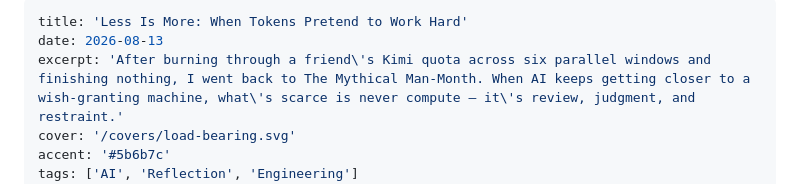
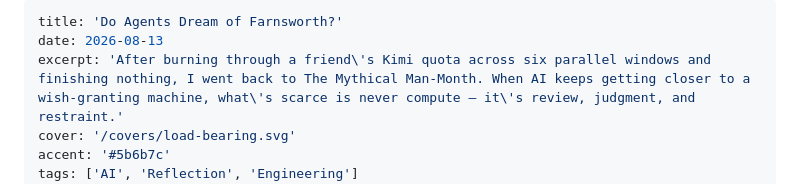
Before and after one commit to Gazerrr03/readME, a Markdown page: portfolio/blog/less-is-more-when-tokens-pretend.en.md, the part around the change. GitHub-like rendering.

Commit message:
docs: rename article title in portfolio blog editions
Tribute to Do Androids Dream of Electric Sheep? via the Farnsworth
House discussed in the article body.

```diff
--- a/portfolio/blog/less-is-more-when-tokens-pretend.en.md
+++ b/portfolio/blog/less-is-more-when-tokens-pretend.en.md
@@ -1,5 +1,5 @@
 ---
-title: 'Less Is More: When Tokens Pretend to Work Hard'
+title: 'Do Agents Dream of Farnsworth?'
 date: 2026-08-13
 excerpt: 'After burning through a friend\'s Kimi quota across six parallel windows and finishing nothing, I went back to The Mythical Man-Month. When AI keeps getting closer to a wish-granting machine, what\'s scarce is never compute — it\'s review, judgment, and restraint.'
 cover: '/covers/load-bearing.svg'
```
Also changed, not shown: portfolio/blog/less-is-more-when-tokens-pretend.ja.md (+1 -1 lines), portfolio/blog/less-is-more-when-tokens-pretend.md (+1 -1 lines).
